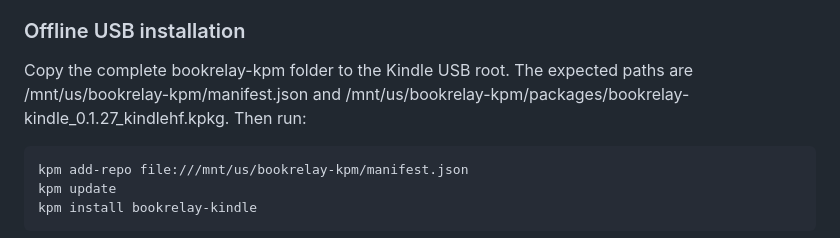
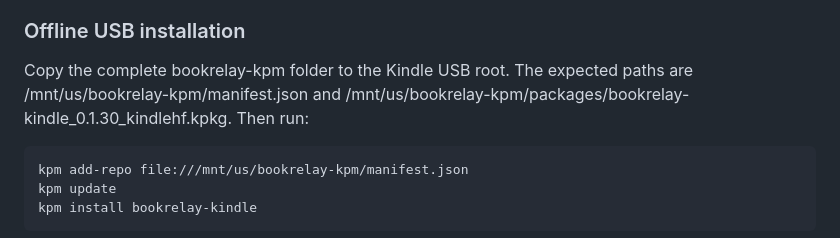
Before and after one commit to ishenko/bookrelay-kindle, a Markdown page: docs/KINDLE-SETUP.md, the part around the change. GitHub-like rendering.

Commit message:
Update offline Kindle installation example for v0.1.30

```diff
--- a/docs/KINDLE-SETUP.md
+++ b/docs/KINDLE-SETUP.md
@@ -41,7 +41,7 @@ kindlehf package for Paperwhite 11 and 12.
 
 Copy the complete bookrelay-kpm folder to the Kindle USB root. The expected
 paths are /mnt/us/bookrelay-kpm/manifest.json and
-/mnt/us/bookrelay-kpm/packages/bookrelay-kindle_0.1.27_kindlehf.kpkg.
+/mnt/us/bookrelay-kpm/packages/bookrelay-kindle_0.1.30_kindlehf.kpkg.
 Then run:
 
     kpm add-repo file:///mnt/us/bookrelay-kpm/manifest.json
```
